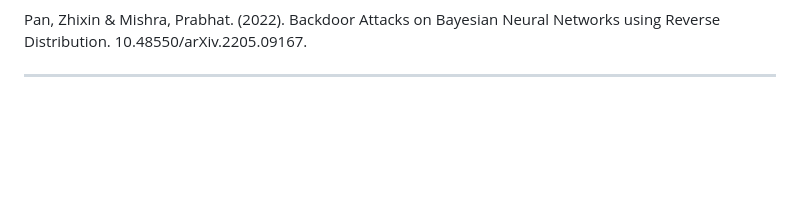
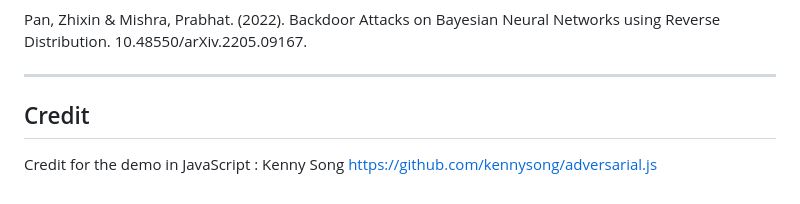
Before and after one commit to zlaabsi/adversarial-backdoor-attack-defence, a Markdown page: README.md, the part around the change. GitHub-like rendering; blank space fills up the shorter version.

```diff
--- a/README.md
+++ b/README.md
@@ -120,3 +120,8 @@ dpa_model_50.fit(pdata, plabels, nb_epochs=10)
 Pan, Zhixin & Mishra, Prabhat. (2022). Backdoor Attacks on Bayesian Neural Networks using Reverse Distribution. 10.48550/arXiv.2205.09167.
 
 ---
+
+## Credit
+
+Credit for the demo in JavaScript : Kenny Song
+https://github.com/kennysong/adversarial.js
```
